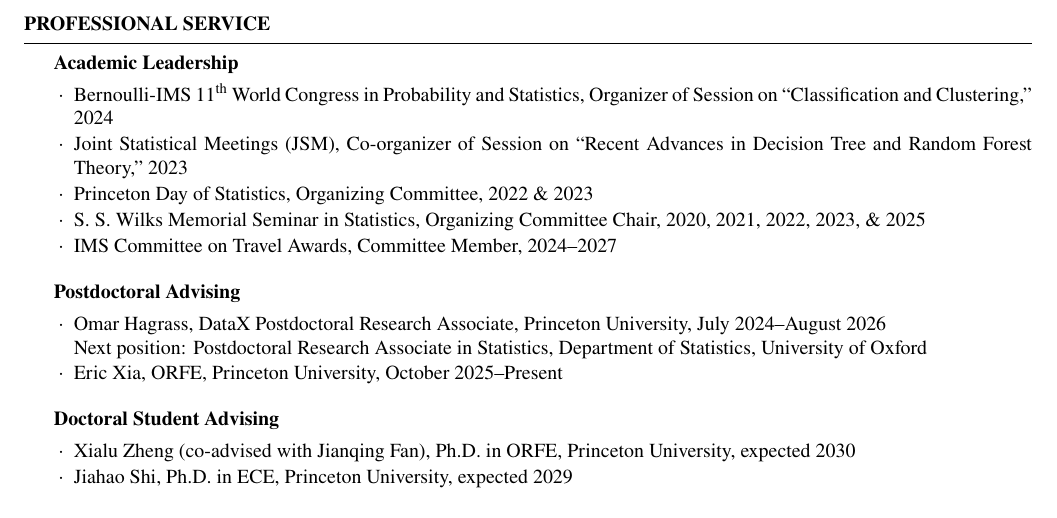
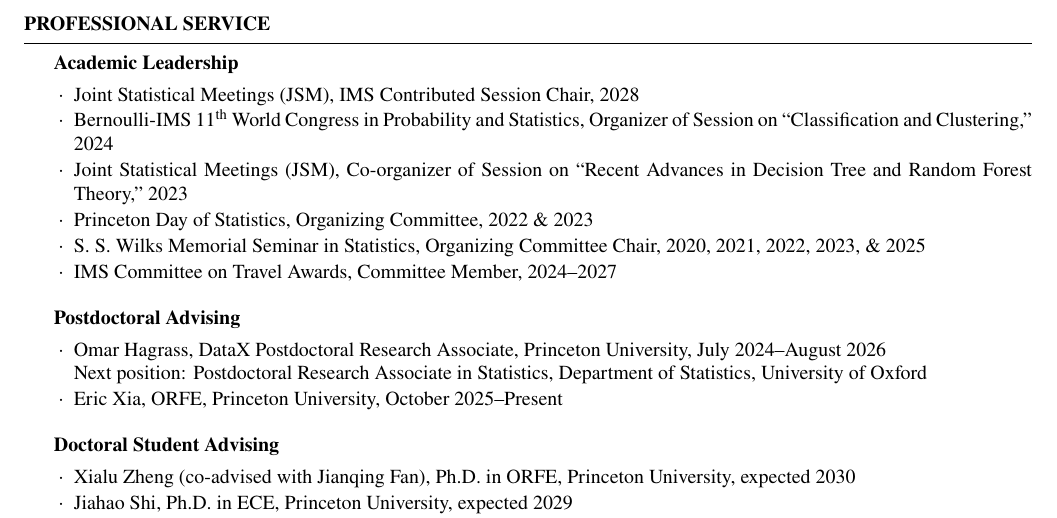
Before and after one commit to pu-orfe/klusowski, a LaTeX CV (cv/Klusowski_cv.tex): part of page 10 of 13, cut so that both start at the same text. Compiled offline with pdfLaTeX.

Commit message:
Add 2028 IMS JSM chair role

```diff
--- a/cv/Klusowski_cv.tex
+++ b/cv/Klusowski_cv.tex
@@ -541,6 +541,7 @@
 \begin{rSection}{Professional Service}
 
 \begin{rSubsection}{Academic Leadership}{}{}{}
+\item {Joint Statistical Meetings (JSM), IMS Contributed Session Chair, 2028}
 \item {Bernoulli-IMS 11$^{\text{th}}$ World Congress in Probability and Statistics, Organizer of Session on ``Classification and Clustering,'' 2024}
 \item {Joint Statistical Meetings (JSM), Co-organizer of Session on ``Recent Advances in Decision Tree and Random Forest Theory,'' 2023}
 \item  {Princeton Day of Statistics, Organizing Committee, 2022 \& 2023}
```
Also changed, not shown: sites/g/files/toruqf5901/files/documents/Klusowski_cv.pdf.
